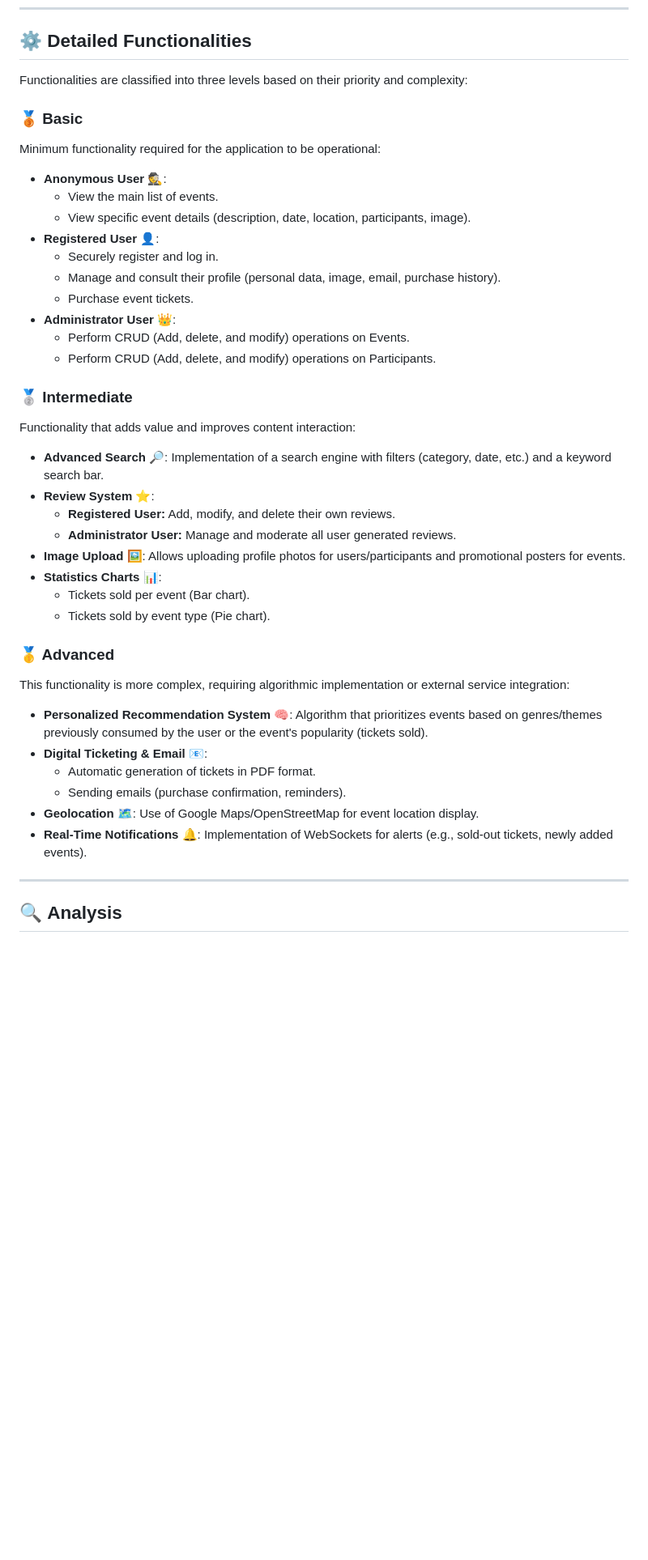
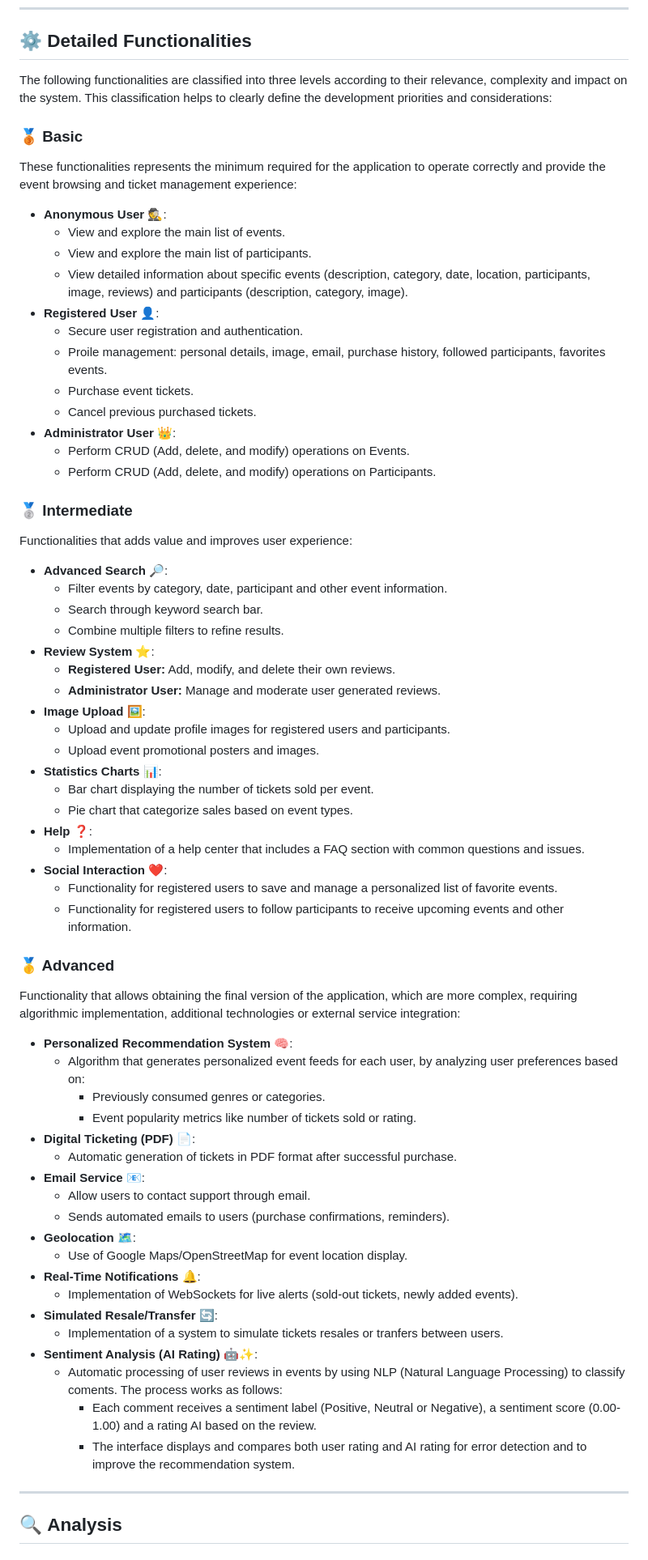
Before and after one commit to codeurjc-students/2025-GoEventsNow, a Markdown page: README.md, the part around the change. Shown at 81% size. GitHub-like rendering; blank space fills up the shorter version.

Commit message:
Phase 1- README: Finish Classification of functionalities
Updated the functionalities section to enhance clarity and new functionalities details.

```diff
--- a/README.md
+++ b/README.md
@@ -101,46 +101,71 @@ The application development will follow an iterative and incremental methodology
 
 ## ⚙️ **Detailed Functionalities**
 
-Functionalities are classified into three levels based on their priority and complexity:
+The following functionalities are classified into three levels according to their relevance, complexity and impact on the system. This classification helps to clearly define the development priorities and considerations:
 
 ### 🥉 Basic
 
-Minimum functionality required for the application to be operational:
+These functionalities represents the minimum required for the application to operate correctly and provide the event browsing and ticket management experience:
 
 - **Anonymous User** 🕵️:
-    * View the main list of events.
-    * View specific event details (description, date, location, participants, image).
+    * View and explore the main list of events.
+    * View and explore the main list of participants.
+    * View detailed information about specific events (description, category, date, location, participants, image, reviews) and participants (description, category, image).
 - **Registered User** 👤:
-    * Securely register and log in.
-    * Manage and consult their profile (personal data, image, email, purchase history).
+    * Secure user registration and authentication.
+    * Proile management: personal details, image, email, purchase history, followed participants, favorites events.
     * Purchase event tickets.
+    * Cancel previous purchased tickets.
 - **Administrator User** 👑:
     * Perform CRUD (Add, delete, and modify) operations on Events.
     * Perform CRUD (Add, delete, and modify) operations on Participants.
 
 ### 🥈 Intermediate
 
-Functionality that adds value and improves content interaction:
+Functionalities that adds value and improves user experience:
 
-* **Advanced Search** 🔎: Implementation of a search engine with filters (category, date, etc.) and a keyword search bar.
+* **Advanced Search** 🔎:
+    * Filter events by category, date, participant and other event information.
+    * Search through keyword search bar.
+    * Combine multiple filters to refine results.
 * **Review System** ⭐:
     * **Registered User:** Add, modify, and delete their own reviews.
-    * **Administrator User:** Manage and moderate all user generated reviews.
-* **Image Upload** 🖼️: Allows uploading profile photos for users/participants and promotional posters for events.
+    * **Administrator User:** Manage and moderate user generated reviews.
+* **Image Upload** 🖼️:
+    * Upload and update profile images for registered users and participants.
+    * Upload event promotional posters and images.
 * **Statistics Charts** 📊:
-    * Tickets sold per event (Bar chart).
-    * Tickets sold by event type (Pie chart).
+    * Bar chart displaying the number of tickets sold per event.
+    * Pie chart that categorize sales based on event types.
+* **Help** ❓:
+    * Implementation of a help center that includes a FAQ section with common questions and issues.
+* **Social Interaction** ❤️:
+    * Functionality for registered users to save and manage a personalized list of favorite events.
+    * Functionality for registered users to follow participants to receive upcoming events and other information.
 
 ### 🥇 Advanced
 
-This functionality is more complex, requiring algorithmic implementation or external service integration:
+Functionality that allows obtaining the final version of the application, which are more complex, requiring algorithmic implementation, additional technologies or external service integration:
 
-* **Personalized Recommendation System** 🧠: Algorithm that prioritizes events based on genres/themes previously consumed by the user or the event's popularity (tickets sold).
-* **Digital Ticketing & Email** 📧:
-    * Automatic generation of tickets in PDF format.
-    * Sending emails (purchase confirmation, reminders).
-* **Geolocation** 🗺️: Use of Google Maps/OpenStreetMap for event location display.
-* **Real-Time Notifications** 🔔: Implementation of WebSockets for alerts (e.g., sold-out tickets, newly added events).
+* **Personalized Recommendation System** 🧠:
+    * Algorithm that generates personalized event feeds for each user, by analyzing user preferences based on:
+        * Previously consumed genres or categories.
+        * Event popularity metrics like number of tickets sold or rating.
+* **Digital Ticketing (PDF)** 📄:
+    * Automatic generation of tickets in PDF format after successful purchase.
+* **Email Service** 📧:
+    * Allow users to contact support through email.
+    * Sends automated emails to users (purchase confirmations, reminders).
+* **Geolocation** 🗺️:
+    * Use of Google Maps/OpenStreetMap for event location display.
+* **Real-Time Notifications** 🔔:
+    * Implementation of WebSockets for live alerts (sold-out tickets, newly added events).
+* **Simulated Resale/Transfer** 🔄:
+    * Implementation of a system to simulate tickets resales or tranfers between users.
+* **Sentiment Analysis (AI Rating)** 🤖✨:
+    * Automatic processing of user reviews in events by using NLP (Natural Language Processing) to classify coments. The process works as follows:
+        * Each comment receives a sentiment label (Positive, Neutral or Negative), a sentiment score (0.00-1.00) and a rating AI based on the review.
+        * The interface displays and compares both user rating and AI rating for error detection and to improve the recommendation system.
 
 ---
 
```
